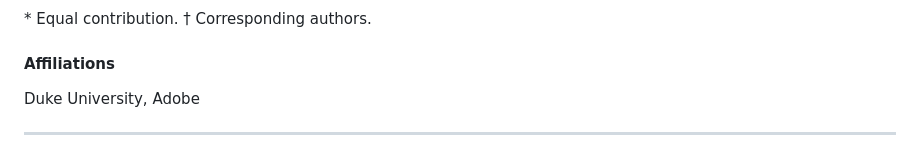
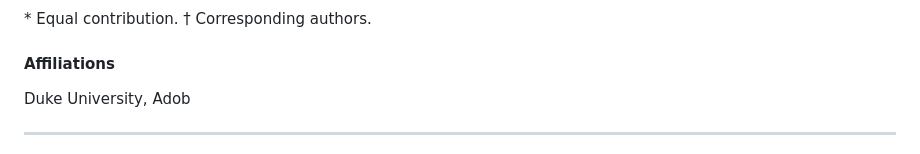
Before and after one commit to ChunmingHe/CurriSeg, a Markdown page: README.md, the part around the change. Drawn GitHub-style.

```diff
--- a/README.md
+++ b/README.md
@@ -10,7 +10,7 @@
 \* Equal contribution. † Corresponding authors.
 
 #### Affiliations
-Duke University, Adobe
+Duke University, Adob
 
 ---
 
```
